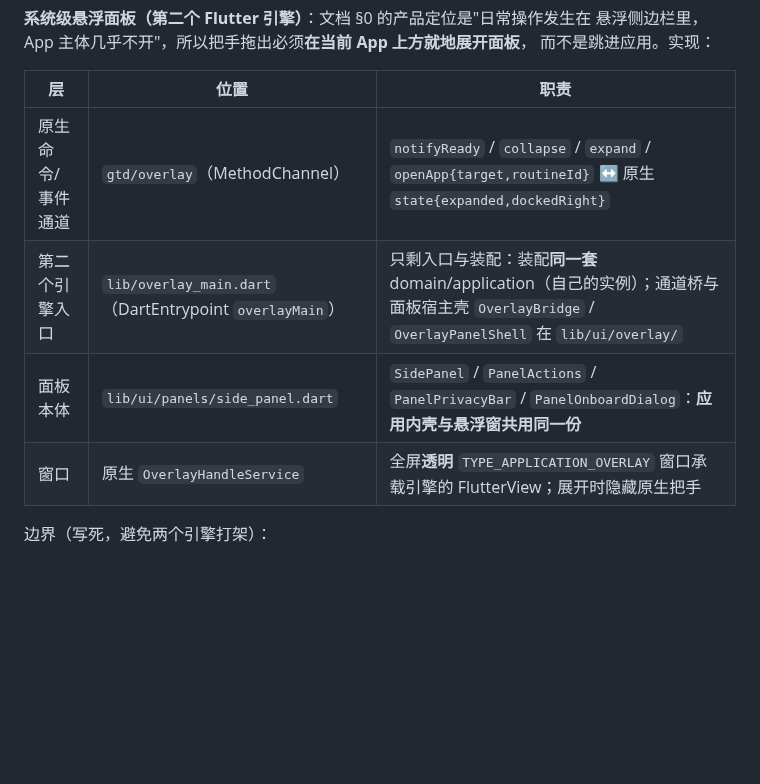
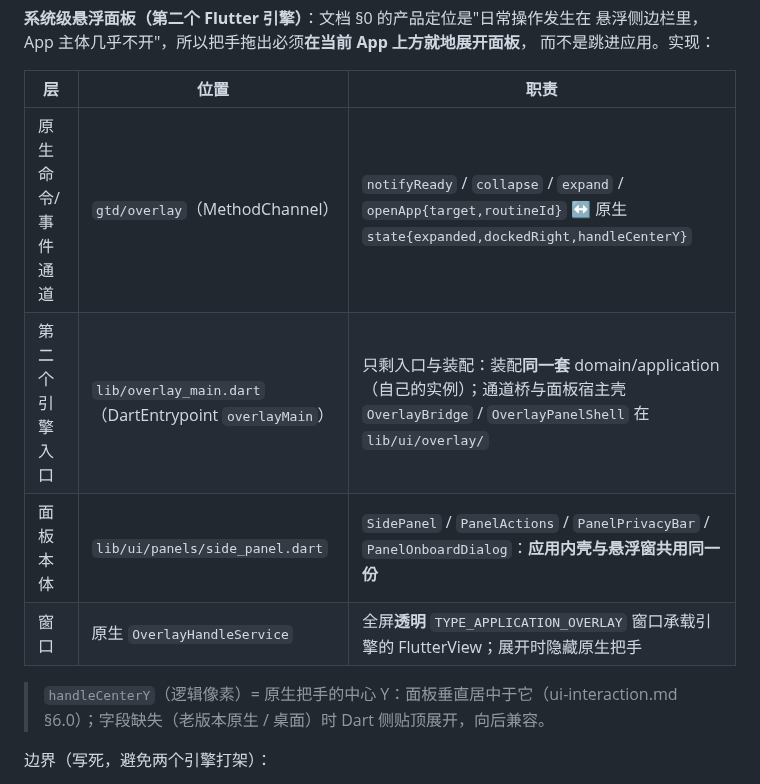
Before and after one commit to lumen-one/gtd_todo, a Markdown page: docs/architecture.md, the part around the change. Drawn GitHub-style; blank space fills up the shorter version.

```diff
--- a/docs/architecture.md
+++ b/docs/architecture.md
@@ -578,10 +578,13 @@ abstract class PermissionPort {
 
 | 层                | 位置                                                    | 职责                                                                                                     |
 | ----------------- | ------------------------------------------------------- | -------------------------------------------------------------------------------------------------------- |
-| 原生命令/事件通道 | `gtd/overlay`（MethodChannel）                          | `notifyReady` / `collapse` / `expand` / `openApp{target,routineId}` ↔ 原生 `state{expanded,dockedRight}` |
+| 原生命令/事件通道 | `gtd/overlay`（MethodChannel）                          | `notifyReady` / `collapse` / `expand` / `openApp{target,routineId}` ↔ 原生 `state{expanded,dockedRight,handleCenterY}` |
 | 第二个引擎入口    | `lib/overlay_main.dart`（DartEntrypoint `overlayMain`） | 只剩入口与装配：装配**同一套** domain/application（自己的实例）；通道桥与面板宿主壳 `OverlayBridge` / `OverlayPanelShell` 在 `lib/ui/overlay/`                        |
 | 面板本体          | `lib/ui/panels/side_panel.dart`                         | `SidePanel` / `PanelActions` / `PanelPrivacyBar` / `PanelOnboardDialog`：**应用内壳与悬浮窗共用同一份**  |
 | 窗口              | 原生 `OverlayHandleService`                             | 全屏**透明** `TYPE_APPLICATION_OVERLAY` 窗口承载引擎的 FlutterView；展开时隐藏原生把手                   |
+
+> `handleCenterY`（逻辑像素）= 原生把手的中心 Y：面板垂直居中于它（ui-interaction.md
+> §6.0）；字段缺失（老版本原生 / 桌面）时 Dart 侧贴顶展开，向后兼容。
 
 边界（写死，避免两个引擎打架）：
 
```
Also changed, not shown: docs/ui-interaction.md (+4 -3 lines).
